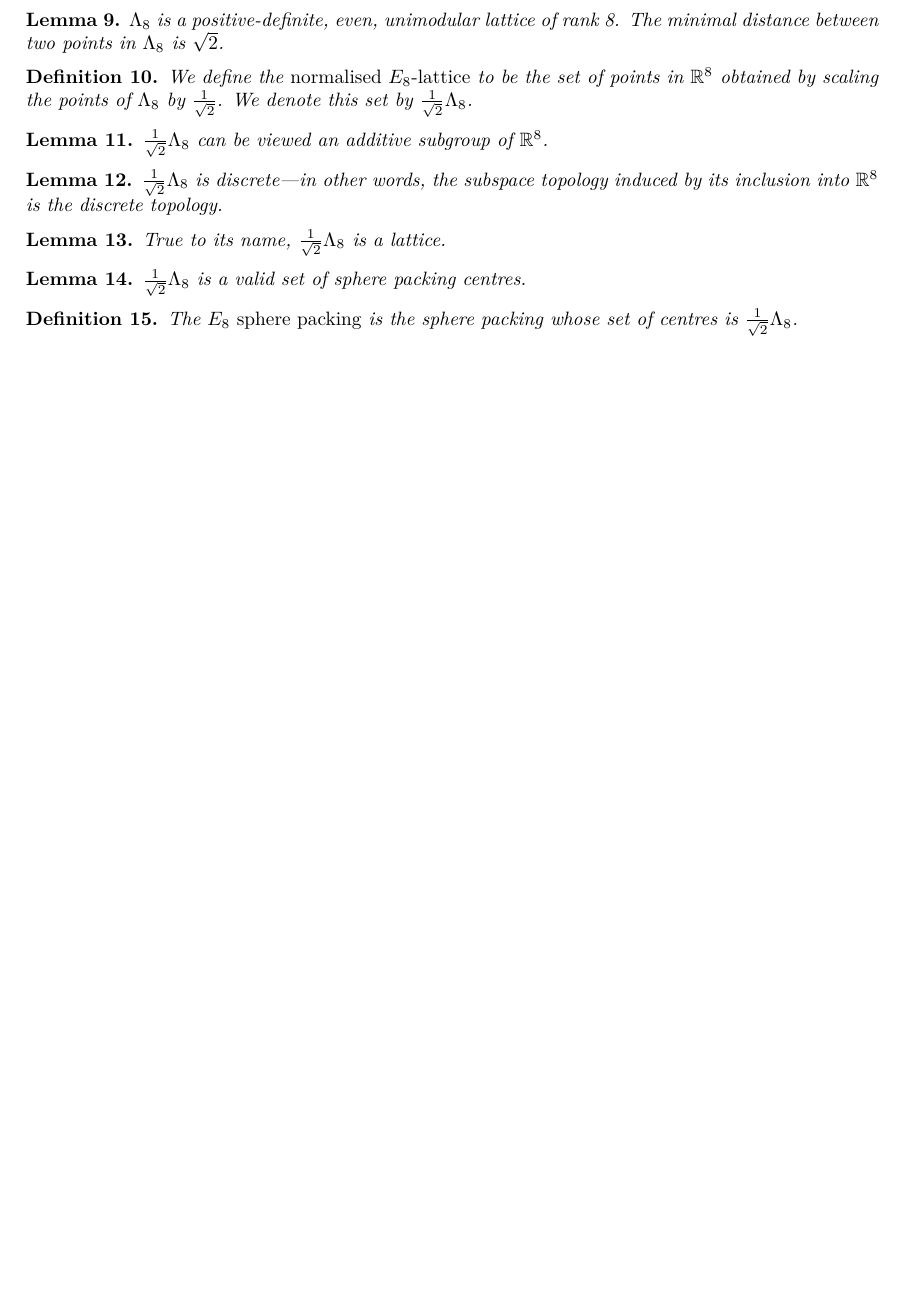
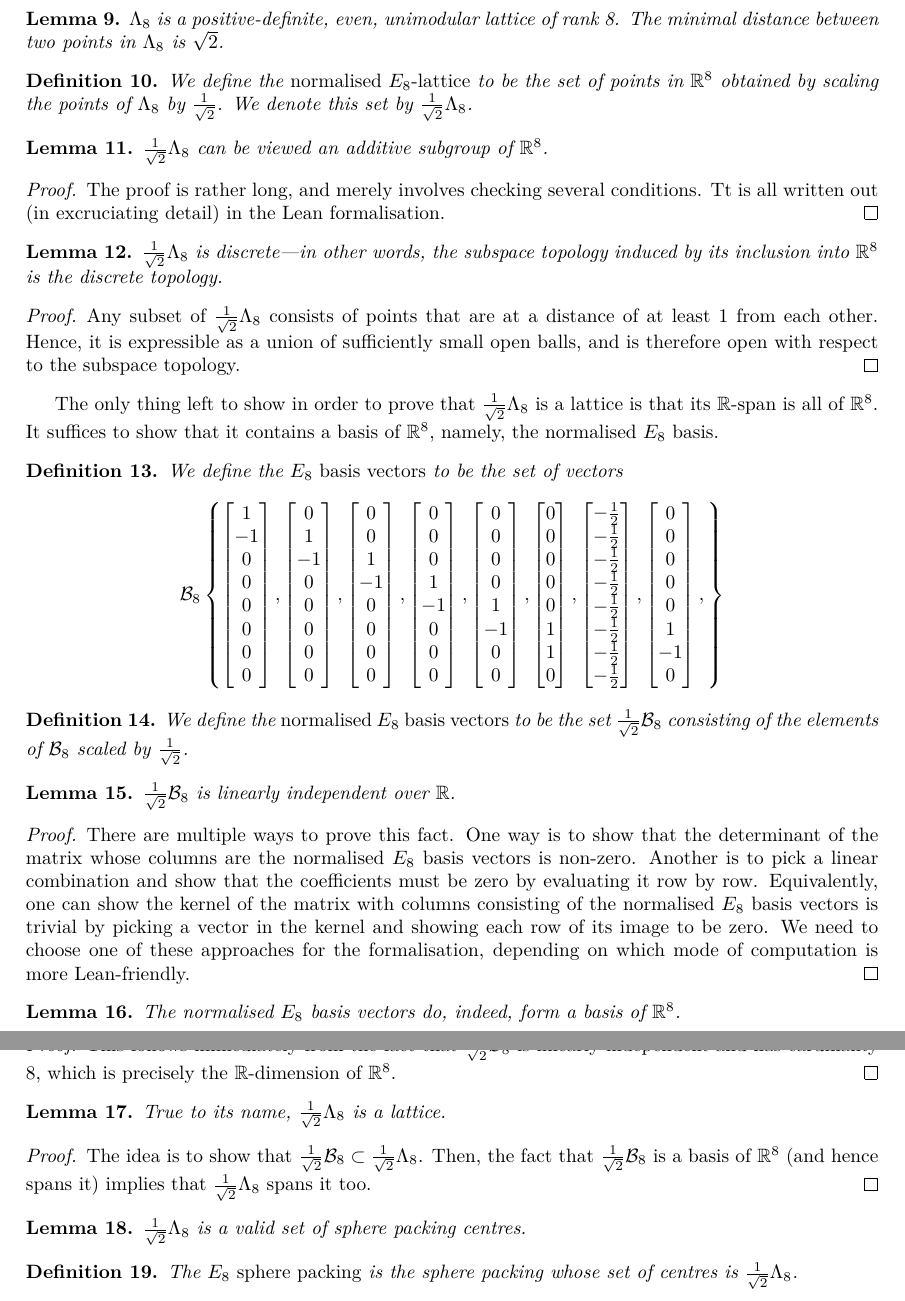
Before and after one commit to thefundamentaltheor3m/Sphere-Packing-Lean, a LaTeX paper (blueprint/src/print.tex, which reads blueprint/src/content.tex, blueprint/src/macros/common.tex): part of page 2 of 19 before the commit and two parts of pages 2 and 3 of 19 after it, the two joined at a grey line, cut so that both start at the same text, the shorter picture padded with empty space. Compiled offline with XeLaTeX.

Commit message:
Elaborating on the normalised E8 basis in the blueprint

```diff
--- a/blueprint/src/content.tex
+++ b/blueprint/src/content.tex
@@ -78,14 +78,75 @@ $$\Lambda_8=\{(x_i)\in\Z^8\cup(\Z+\textstyle\frac12\displaystyle )^8|\;\sum_{i=1
 \begin{lemma}\label{E8_Normalised_Lattice}\lean{E8_Normalised_Lattice}\uses{E8_Normalised_Set}\leanok
   $\frac{1}{\sqrt{2}}\Lambda_8$ can be viewed an additive subgroup of $\R^8$.
 \end{lemma}
+\begin{proof}\leanok
+  The proof is rather long, and merely involves checking several conditions. Tt is all written out (in excruciating detail) in the Lean formalisation.
+\end{proof}
 
 \begin{lemma}\label{instDiscreteE8NormalisedSet}\lean{instDiscreteE8NormalisedSet}\uses{E8_Normalised_Lattice}\leanok
   $\frac{1}{\sqrt{2}}\Lambda_8$ is discrete---in other words, the subspace topology induced by its inclusion into $\R^8$ is the discrete topology.
 \end{lemma}
+\begin{proof}
+  Any subset of $\frac{1}{\sqrt{2}}\Lambda_8$ consists of points that are at a distance of at least $1$ from each other. Hence, it is expressible as a union of sufficiently small open balls, and is therefore open with respect to the subspace topology.
+\end{proof}
 
-\begin{lemma}\label{instLatticeE8}\lean{instLatticeE8}\uses{E8_Normalised_Lattice, instDiscreteE8NormalisedSet}\leanok
+The only thing left to show in order to prove that $\frac{1}{\sqrt{2}}\Lambda_8$ is a lattice is that its $\R$-span is all of $\R^8$. It suffices to show that it contains a basis of $\R^8$, namely, the normalised $E_8$ basis.
+
+\begin{definition}\label{E8_Basis_Vecs}\lean{E8_Basis_Vecs}
+  We define the \emph{$E_8$ basis vectors} to be the set of vectors
+  \[ \B_8
+  \left\{
+    \begin{bmatrix}
+      1 \\ -1 \\ 0 \\ 0 \\ 0 \\ 0 \\ 0 \\ 0
+    \end{bmatrix},
+    \begin{bmatrix}
+      0 \\ 1 \\ -1 \\ 0 \\ 0 \\ 0 \\ 0 \\ 0
+    \end{bmatrix},
+    \begin{bmatrix}
+      0 \\ 0 \\ 1 \\ -1 \\ 0 \\ 0 \\ 0 \\ 0
+    \end{bmatrix},
+    \begin{bmatrix}
+      0 \\ 0 \\ 0 \\ 1 \\ -1 \\ 0 \\ 0 \\ 0
+    \end{bmatrix},
+    \begin{bmatrix}
+      0 \\ 0 \\ 0 \\ 0 \\ 1 \\ -1 \\ 0 \\ 0
+    \end{bmatrix},
+    \begin{bmatrix}
+      0 \\ 0 \\ 0 \\ 0 \\ 0 \\ 1 \\ 1 \\ 0
+    \end{bmatrix},
+    \begin{bmatrix}
+      -\frac{1}{2} \\ -\frac{1}{2} \\ -\frac{1}{2} \\ -\frac{1}{2} \\ -\frac{1}{2} \\ -\frac{1}{2} \\ -\frac{1}{2} \\ -\frac{1}{2}
+    \end{bmatrix},
+    \begin{bmatrix}
+      0 \\ 0 \\ 0 \\ 0 \\ 0 \\ 1 \\ -1 \\ 0
+    \end{bmatrix},
+  \right\}
+  \]
+\end{definition}
+
+\begin{definition}\label{E8_Normalised_Basis_Vecs}\lean{E8_Normalised_Basis_Vecs}\uses{E8_Basis_Vecs}
+  We define the \emph{normalised $E_8$ basis vectors} to be the set $\frac{1}{\sqrt{2}}\B_8$ consisting of the elements of $\B_8$ scaled by $\frac{1}{\sqrt{2}}$.
+\end{definition}
+
+\begin{lemma}\label{E8_Normalised_Basis_LI}\lean{E8_Normalised_Basis_LI}\uses{E8_Normalised_Basis_Vecs}\leanok
+  $\frac{1}{\sqrt{2}}\B_8$ is linearly independent over $\R$.
+\end{lemma}
+\begin{proof}\uses{E8_Basis_Vecs}
+  There are multiple ways to prove this fact. One way is to show that the determinant of the matrix whose columns are the normalised $E_8$ basis vectors is non-zero. Another is to pick a linear combination and show that the coefficients must be zero by evaluating it row by row. Equivalently, one can show the kernel of the matrix with columns consisting of the normalised $E_8$ basis vectors is trivial by picking a vector in the kernel and showing each row of its image to be zero. We need to choose one of these approaches for the formalisation, depending on which mode of computation is more Lean-friendly.
+\end{proof}
+
+\begin{lemma}\label{E8_Normalised_Basis}\lean{E8_Normalised_Basis}\leanok
+  The normalised $E_8$ basis vectors do, indeed, form a basis of $\R^8$.
+\end{lemma}
+\begin{proof}\uses{E8_Basis_Vecs, E8_Normalised_Basis_LI}\leanok
+  This follows immediately from the fact that $\frac{1}{\sqrt{2}}\B_8$ is linearly independent and has cardinality $8$, which is precisely the $\R$-dimension of $\R^8$.
+\end{proof}
+
+\begin{lemma}\label{instLatticeE8}\lean{instLatticeE8}\uses{E8_Normalised_Lattice}\leanok
   True to its name, $\frac{1}{\sqrt{2}}\Lambda_8$ is a lattice.
 \end{lemma}
+\begin{proof}\uses{instDiscreteE8NormalisedSet, E8_Normalised_Set, E8_Normalised_Basis}
+  The idea is to show that $\frac{1}{\sqrt{2}}\B_8 \subset \frac{1}{\sqrt{2}}\Lambda_8$. Then, the fact that $\frac{1}{\sqrt{2}}\B_8$ is a basis of $\R^8$ (and hence spans it) implies that $\frac{1}{\sqrt{2}}\Lambda_8$ spans it too.
+\end{proof}
 
 \begin{lemma}\label{instSpherePackingE8NormalisedLattice}\lean{instSpherePackingE8NormalisedLattice}\uses{SpherePacking.SpherePackingCentres, E8_Normalised_Lattice}\leanok
   $\frac{1}{\sqrt{2}}\Lambda_8$ is a valid set of sphere packing centres.
--- a/blueprint/src/macros/common.tex
+++ b/blueprint/src/macros/common.tex
@@ -23,6 +23,7 @@
  \newcommand{\C}{\mathbb{C}}
  \newcommand{\N}{\mathbb{N}}
  \newcommand{\h}{\mathfrak{H}}
+ \newcommand{\B}{\mathcal{B}}
 
 % \LEANtrue
 
```
